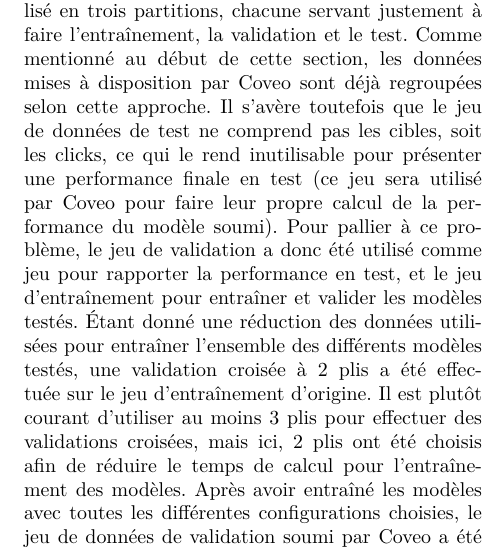
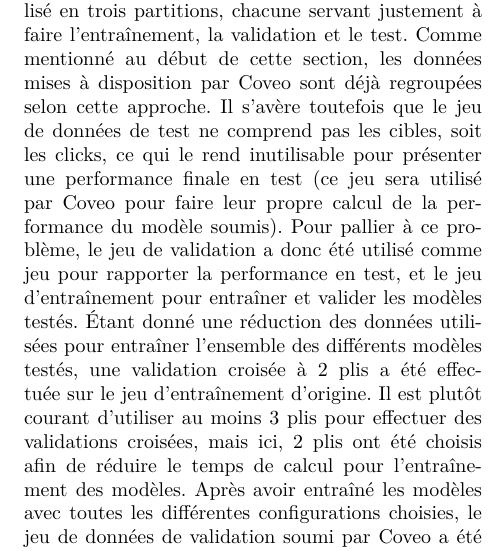
Before and after one commit to stecaron/projet-gif-7005, a LaTeX paper (article/article_main.tex, which reads article/methodologie.tex): part of one column of page 4 of 6, cut so that both start at the same text. Compiled offline with pdfLaTeX.

Commit message:
Ajout d'un s à soumis

```diff
--- a/article/methodologie.tex
+++ b/article/methodologie.tex
@@ -77,7 +77,7 @@ Pour le perceptron multicouche, nous avons seulement testé la fonction d'activa
 
 Pour faire l'entraînement, la validation et le test des différents types d'algorithmes mentionnés, l'approche classique consiste à séparer le jeu de données utilisé en trois partitions, chacune servant justement à faire l'entraînement, la validation et le test.
 Comme mentionné au début de cette section, les données mises à disposition par Coveo sont déjà regroupées selon cette approche.
-Il s'avère toutefois que le jeu de données de test ne comprend pas les cibles, soit les clicks, ce qui le rend inutilisable pour présenter une performance finale en test (ce jeu sera utilisé par Coveo pour faire leur propre calcul de la performance du modèle soumi).
+Il s'avère toutefois que le jeu de données de test ne comprend pas les cibles, soit les clicks, ce qui le rend inutilisable pour présenter une performance finale en test (ce jeu sera utilisé par Coveo pour faire leur propre calcul de la performance du modèle soumis).
 Pour pallier à ce problème, le jeu de validation a donc été utilisé comme jeu pour rapporter la performance en test, et le jeu d'entraînement pour entraîner et valider les modèles testés.
 Étant donné une réduction des données utilisées pour entraîner l'ensemble des différents modèles testés, une validation croisée à 2 plis a été effectuée sur le jeu d'entraînement d'origine. Il est plutôt courant d'utiliser au moins 3 plis pour effectuer des validations croisées, mais ici, 2 plis ont été choisis afin de réduire le temps de calcul pour l'entraînement des modèles.
 Après avoir entraîné les modèles avec toutes les différentes configurations choisies, le jeu de données de validation soumi par Coveo a été utilisé pour rapporter la performance en test. Finalement, afin d'utiliser un maximum de données pour entraîner le modèle final, les deux jeux de données d'entraînement et de validation ont été exploités.
```
Also changed, not shown: article/article_main.pdf.
